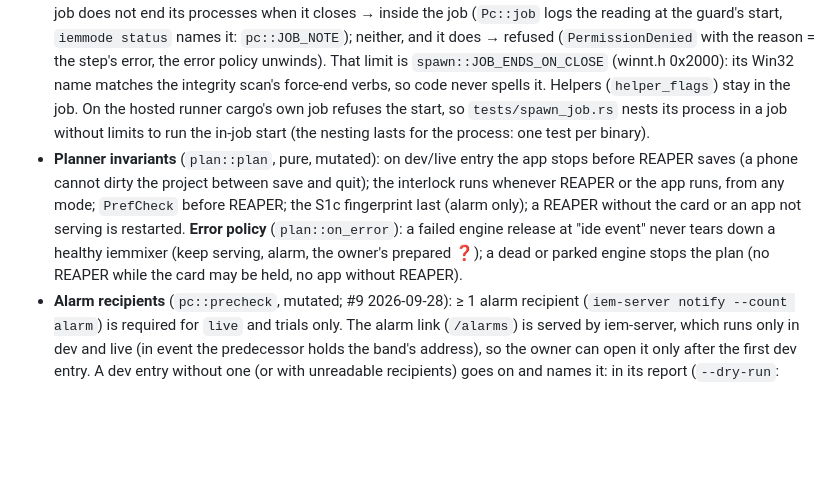
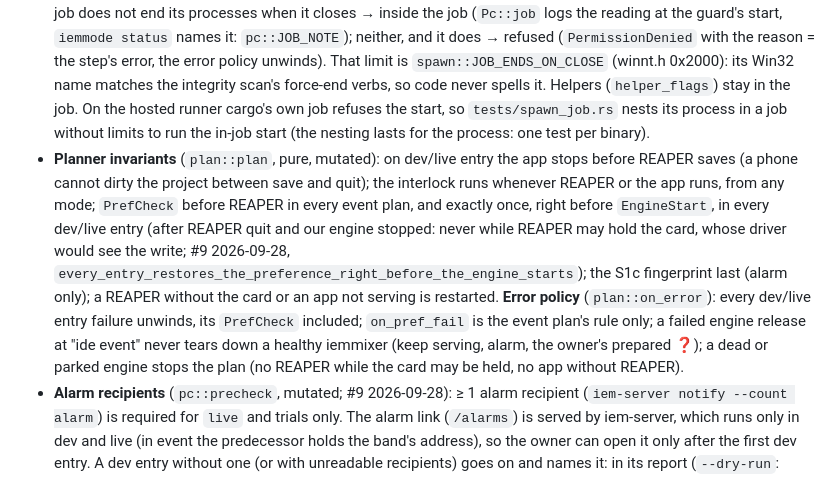
Before and after one commit to zbynekdrlik/iemmixer, a Markdown page: .claude/rules/guard.md, the part around one of its changes. Rendered like a GitHub page; blank space fills up the shorter version.

```diff
--- a/.claude/rules/guard.md
+++ b/.claude/rules/guard.md
@@ -18,6 +18,6 @@ Design note `docs/superpowers/specs/2026-09-27-s6-asio-guard-hil-design.md`, pla
 - **Stops are requests plus a bounded wait, then an alarm (I8).** `iem-engine interlock` stops at its `--stop-file` (`<root>\guard\interlock.stop`, seen within 0.1 s, exit 6), never Ctrl-Break (its default handler would end it with the card open). Engine `Shutdown` (supervisor pipe), server and runner Ctrl-Break delivered to their own console (`iem_win::console::ctrl_break`: under a process-wide lock detach, attach to the child's console, ignore Ctrl events, send `CTRL_BREAK_EVENT` to its group, detach, restore), tray `Quit`, REAPER 40026 then 40004, the predecessor app through its tray Exit command. The integrity scan refuses force-end verbs everywhere, comments included (Rust/tokio/Python/.NET kill methods, also named in `ForEach-Object`; job-close kills; WMI/CIM Terminate by `-MethodName` or `-Name`; wmic terminate/delete; tskill, pskill; `CREATE_BREAKAWAY_FROM_JOB` outside `crates/iem-win/`); write "force-end" in prose.
 - **Children and the guard's job** (`iem_win::spawn`, `decide::placement` mutated; #9 2026-09-28: the PC's task job allows no breakaway, EngineStart failed with "Access is denied. (os error 5)"). Every long-lived child (engine, server, tray, runner, the interlock, a direct REAPER or app start, a hand-over's new guard) goes through `spawn_detached`, which reads the immediate job (`job_limits`: `IsProcessInJob`, then `QueryInformationJobObject(JobObjectExtendedLimitInformation)`; a nested job's parents are not read) and places the child, never by trial: no job or silent breakaway → no flag; breakaway allowed → the flag; neither, and the job does not end its processes when it closes → inside the job (`Pc::job` logs the reading at the guard's start, `iemmode status` names it: `pc::JOB_NOTE`); neither, and it does → refused (`PermissionDenied` with the reason = the step's error, the error policy unwinds). That limit is `spawn::JOB_ENDS_ON_CLOSE` (winnt.h 0x2000): its Win32 name matches the integrity scan's force-end verbs, so code never spells it. Helpers (`helper_flags`) stay in the job. On the hosted runner cargo's own job refuses the start, so `tests/spawn_job.rs` nests its process in a job without limits to run the in-job start (the nesting lasts for the process: one test per binary).
-- **Planner invariants** (`plan::plan`, pure, mutated): on dev/live entry the app stops before REAPER saves (a phone cannot dirty the project between save and quit); the interlock runs whenever REAPER or the app runs, from any mode; `PrefCheck` before REAPER; the S1c fingerprint last (alarm only); a REAPER without the card or an app not serving is restarted. **Error policy** (`plan::on_error`): a failed engine release at "ide event" never tears down a healthy iemmixer (keep serving, alarm, the owner's prepared ❓); a dead or parked engine stops the plan (no REAPER while the card may be held, no app without REAPER).
+- **Planner invariants** (`plan::plan`, pure, mutated): on dev/live entry the app stops before REAPER saves (a phone cannot dirty the project between save and quit); the interlock runs whenever REAPER or the app runs, from any mode; `PrefCheck` before REAPER in every event plan, and exactly once, right before `EngineStart`, in every dev/live entry (after REAPER quit and our engine stopped: never while REAPER may hold the card, whose driver would see the write; #9 2026-09-28, `every_entry_restores_the_preference_right_before_the_engine_starts`); the S1c fingerprint last (alarm only); a REAPER without the card or an app not serving is restarted. **Error policy** (`plan::on_error`): every dev/live entry failure unwinds, its `PrefCheck` included; `on_pref_fail` is the event plan's rule only; a failed engine release at "ide event" never tears down a healthy iemmixer (keep serving, alarm, the owner's prepared ❓); a dead or parked engine stops the plan (no REAPER while the card may be held, no app without REAPER).
 - **Alarm recipients** (`pc::precheck`, mutated; #9 2026-09-28): ≥ 1 alarm recipient (`iem-server notify --count alarm`) is required for `live` and trials only. The alarm link (`/alarms`) is served by iem-server, which runs only in dev and live (in event the predecessor holds the band's address), so the owner can open it only after the first dev entry. A dev entry without one (or with unreadable recipients) goes on and names it: in its report (`--dry-run`: `precheck ok; <note>`) and in `iemmode status` (`Guard.recipients_note`, until the next precheck or an alarm notice reaches a phone, e.g. `iemmode alarm-test`); the alarms stay in the guard's alarm file, which the agent reads. Another precheck refusal still refuses a dev entry.
 - **Reboot = event** (`state::reset_to_event`): a boot later than the state file, or REAPER/the app running without an engine, drops a pending switch and sets `event`. Every waiting step takes the `Cancel` token and returns `Preempted` within 1 s; only mutating steps (a save, a quit, a registry write) finish first.
 - **Guard pipe writes** (`pipe::bounded`): every reply and subscriber update goes out bounded by `pipe::SEND_TIMEOUT` (2 s, inside `LAST_REPLY`): the Unix send timeout set at accept, on Windows `iem_win::pipe::write_within` (`pipe/win.rs` `Bounded`, excluded from mutation), never `&Stream`, whose Windows writes wait without a bound and mark the stream for interprocess's flush on drop (limbo): one linger thread per process whose `FlushFileBuffers` waits for each client to read everything, so one tray or HIL client that stops reading would keep every later close open (the engine's pipes met it, CI run 36373563262). A client that takes nothing is dropped; a dropped connection closes at once and its client still reads the reply, then the end (`pipe::tests` `a_client_that_does_not_read_holds_up_no_close`, Windows; `a_subscriber_that_does_not_read_is_dropped_within_a_bound`). The supervisor connection's sends to the engine go through the same `pipe::Bounded` with `win::engine::SEND` (1 s): a hung engine fails the send instead of holding the daemon thread (the "ide event" `EngineStop` then goes to `on_error`: `EngineHealth`, `KeepServing` or `StopAskOwner`), and the connection counts as closed, so the next step connects again (`win::engine::tests::a_send_to_an_engine_that_does_not_read_fails_within_a_bound`). `iemmode` and the tray keep interprocess's writes: the guard reads everything they send.
```
Also changed, not shown: other parts of .claude/rules/guard.md (+1 -1 lines), 1 other file.
